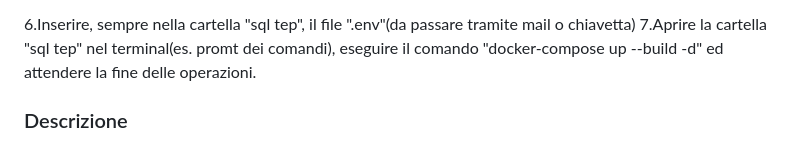
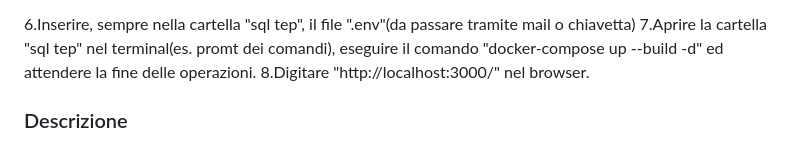
Before and after one commit to verzeri/PFarmacy, a Markdown page: README.md, the part around the change. GitHub-like rendering.

```diff
--- a/README.md
+++ b/README.md
@@ -40,6 +40,7 @@ services:
 
 6.Inserire, sempre nella cartella "sql tep", il file ".env"(da passare tramite mail o chiavetta)
 7.Aprire la cartella "sql tep" nel terminal(es. promt dei comandi), eseguire il comando "docker-compose up --build -d" ed attendere la fine delle operazioni.
+8.Digitare "http://localhost:3000/" nel browser.
 
 ### Descrizione
 Un'app che aiuta gli utenti con esigenze farmaceutiche a gestire la propria routine, permettendo di impostare promemoria per l'assunzione dei farmaci e di scrivere note per consentire ai medici di monitorarne i progressi.
```
